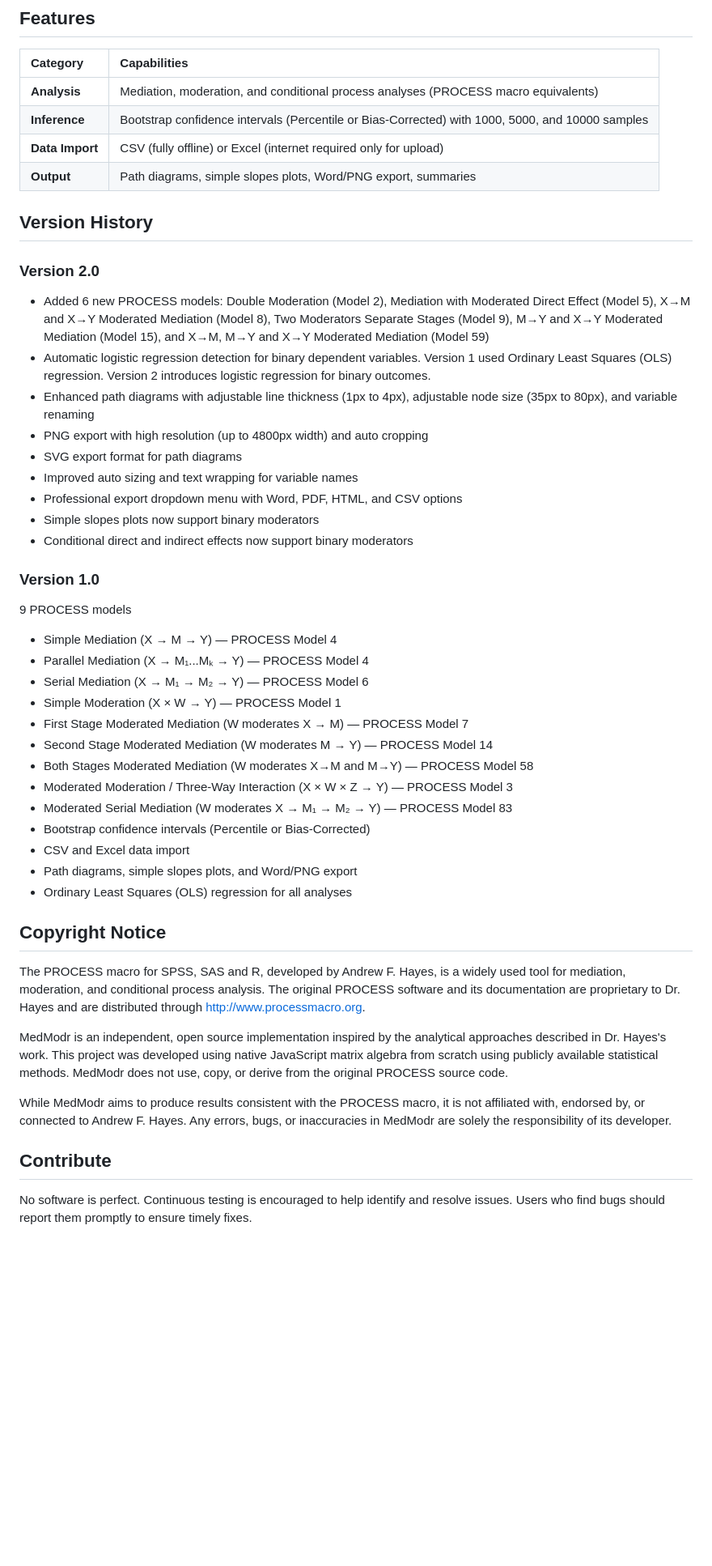
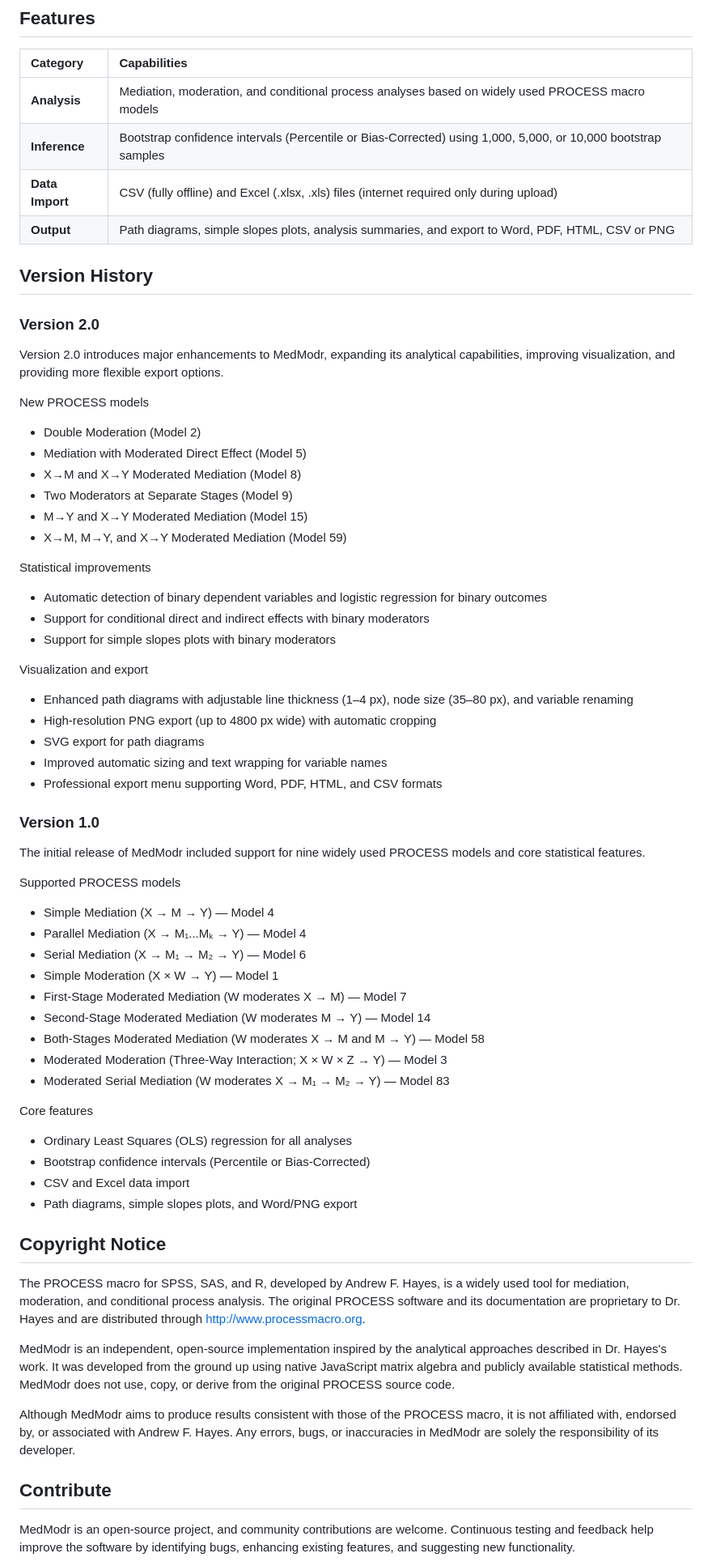
Before and after one commit to shinyhealthtools/medmodr, a Markdown page: README.md, the part around one of its changes. Shown at 81% size. Rendered like a GitHub page; blank space fills up the shorter version.

```diff
--- a/README.md
+++ b/README.md
@@ -39,52 +41,73 @@ Users should always download the newest version from the official releases page
 
 | Category | Capabilities |
 |:---|:---|
-| **Analysis** | Mediation, moderation, and conditional process analyses (PROCESS macro equivalents) |
-| **Inference** | Bootstrap confidence intervals (Percentile or Bias-Corrected) with 1000, 5000, and 10000 samples |
-| **Data Import** | CSV (fully offline) or Excel (internet required only for upload) |
-| **Output** | Path diagrams, simple slopes plots, Word/PNG export, summaries |
+| **Analysis** | Mediation, moderation, and conditional process analyses based on widely used PROCESS macro models |
+| **Inference** | Bootstrap confidence intervals (Percentile or Bias-Corrected) using 1,000, 5,000, or 10,000 bootstrap samples |
+| **Data Import** | CSV (fully offline) and Excel (.xlsx, .xls) files (internet required only during upload) |
+| **Output** | Path diagrams, simple slopes plots, analysis summaries, and export to Word, PDF, HTML, CSV or PNG |
 
 ## Version History
 
 ### Version 2.0
 
-- Added 6 new PROCESS models: Double Moderation (Model 2), Mediation with Moderated Direct Effect (Model 5), X→M and X→Y Moderated Mediation (Model 8), Two Moderators Separate Stages (Model 9), M→Y and X→Y Moderated Mediation (Model 15), and X→M, M→Y and X→Y Moderated Mediation (Model 59)
-- Automatic logistic regression detection for binary dependent variables. Version 1 used Ordinary Least Squares (OLS) regression. Version 2 introduces logistic regression for binary outcomes.
-- Enhanced path diagrams with adjustable line thickness (1px to 4px), adjustable node size (35px to 80px), and variable renaming
-- PNG export with high resolution (up to 4800px width) and auto cropping
-- SVG export format for path diagrams
-- Improved auto sizing and text wrapping for variable names
-- Professional export dropdown menu with Word, PDF, HTML, and CSV options
-- Simple slopes plots now support binary moderators
-- Conditional direct and indirect effects now support binary moderators
+Version 2.0 introduces major enhancements to MedModr, expanding its analytical capabilities, improving visualization, and providing more flexible export options.
+
+New PROCESS models
+
+- Double Moderation (Model 2)
+- Mediation with Moderated Direct Effect (Model 5)
+- X→M and X→Y Moderated Mediation (Model 8)
+- Two Moderators at Separate Stages (Model 9)
+- M→Y and X→Y Moderated Mediation (Model 15)
+- X→M, M→Y, and X→Y Moderated Mediation (Model 59)
+
+Statistical improvements
+
+- Automatic detection of binary dependent variables and logistic regression for binary outcomes
+- Support for conditional direct and indirect effects with binary moderators
+- Support for simple slopes plots with binary moderators
+
+Visualization and export
+
+- Enhanced path diagrams with adjustable line thickness (1–4 px), node size (35–80 px), and variable renaming
+- High-resolution PNG export (up to 4800 px wide) with automatic cropping
+- SVG export for path diagrams
+- Improved automatic sizing and text wrapping for variable names
+- Professional export menu supporting Word, PDF, HTML, and CSV formats
 
 ### Version 1.0
 
-9 PROCESS models
+The initial release of MedModr included support for nine widely used PROCESS models and core statistical features.
 
-- Simple Mediation (X → M → Y) — PROCESS Model 4
-- Parallel Mediation (X → M₁...Mₖ → Y) — PROCESS Model 4
-- Serial Mediation (X → M₁ → M₂ → Y) — PROCESS Model 6
-- Simple Moderation (X × W → Y) — PROCESS Model 1
-- First Stage Moderated Mediation (W moderates X → M) — PROCESS Model 7
-- Second Stage Moderated Mediation (W moderates M → Y) — PROCESS Model 14
-- Both Stages Moderated Mediation (W moderates X→M and M→Y) — PROCESS Model 58
-- Moderated Moderation / Three-Way Interaction (X × W × Z → Y) — PROCESS Model 3
-- Moderated Serial Mediation (W moderates X → M₁ → M₂ → Y) — PROCESS Model 83
+Supported PROCESS models
+
+- Simple Mediation (X → M → Y) — Model 4
+- Parallel Mediation (X → M₁...Mₖ → Y) — Model 4
+- Serial Mediation (X → M₁ → M₂ → Y) — Model 6
+- Simple Moderation (X × W → Y) — Model 1
+- First-Stage Moderated Mediation (W moderates X → M) — Model 7
+- Second-Stage Moderated Mediation (W moderates M → Y) — Model 14
+- Both-Stages Moderated Mediation (W moderates X → M and M → Y) — Model 58
+- Moderated Moderation (Three-Way Interaction; X × W × Z → Y) — Model 3
+- Moderated Serial Mediation (W moderates X → M₁ → M₂ → Y) — Model 83
+
+Core features
+
+- Ordinary Least Squares (OLS) regression for all analyses
 - Bootstrap confidence intervals (Percentile or Bias-Corrected)
 - CSV and Excel data import
 - Path diagrams, simple slopes plots, and Word/PNG export
-- Ordinary Least Squares (OLS) regression for all analyses
+
 
 ## Copyright Notice
 
-The PROCESS macro for SPSS, SAS and R, developed by Andrew F. Hayes, is a widely used tool for mediation, moderation, and conditional process analysis. The original PROCESS software and its documentation are proprietary to Dr. Hayes and are distributed through http://www.processmacro.org.
+The PROCESS macro for SPSS, SAS, and R, developed by Andrew F. Hayes, is a widely used tool for mediation, moderation, and conditional process analysis. The original PROCESS software and its documentation are proprietary to Dr. Hayes and are distributed through http://www.processmacro.org.
 
-MedModr is an independent, open source implementation inspired by the analytical approaches described in Dr. Hayes's work. This project was developed using native JavaScript matrix algebra from scratch using publicly available statistical methods. MedModr does not use, copy, or derive from the original PROCESS source code.
+MedModr is an independent, open-source implementation inspired by the analytical approaches described in Dr. Hayes's work. It was developed from the ground up using native JavaScript matrix algebra and publicly available statistical methods. MedModr does not use, copy, or derive from the original PROCESS source code.
 
-While MedModr aims to produce results consistent with the PROCESS macro, it is not affiliated with, endorsed by, or connected to Andrew F. Hayes. Any errors, bugs, or inaccuracies in MedModr are solely the responsibility of its developer.
+Although MedModr aims to produce results consistent with those of the PROCESS macro, it is not affiliated with, endorsed by, or associated with Andrew F. Hayes. Any errors, bugs, or inaccuracies in MedModr are solely the responsibility of its developer.
 
 ## Contribute
 
-No software is perfect. Continuous testing is encouraged to help identify and resolve issues. Users who find bugs should report them promptly to ensure timely fixes.
+MedModr is an open-source project, and community contributions are welcome. Continuous testing and feedback help improve the software by identifying bugs, enhancing existing features, and suggesting new functionality.
 
```
Also changed, not shown: other parts of README.md (+27 -18 lines).
